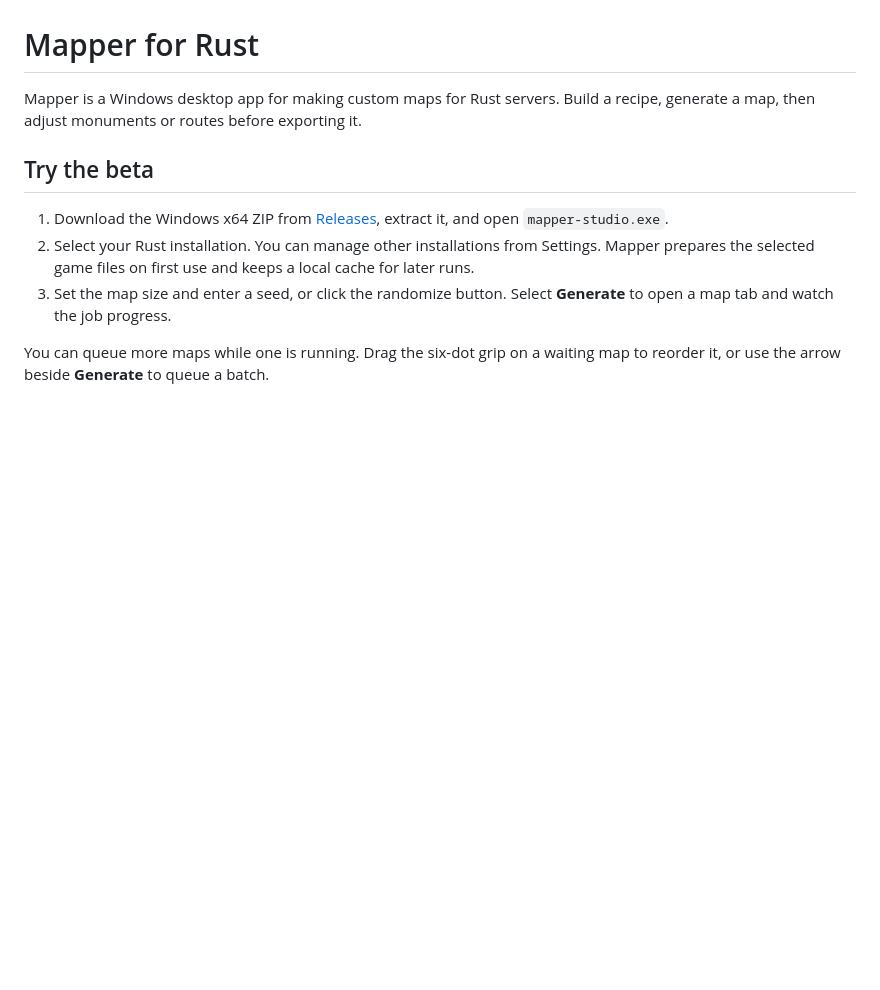
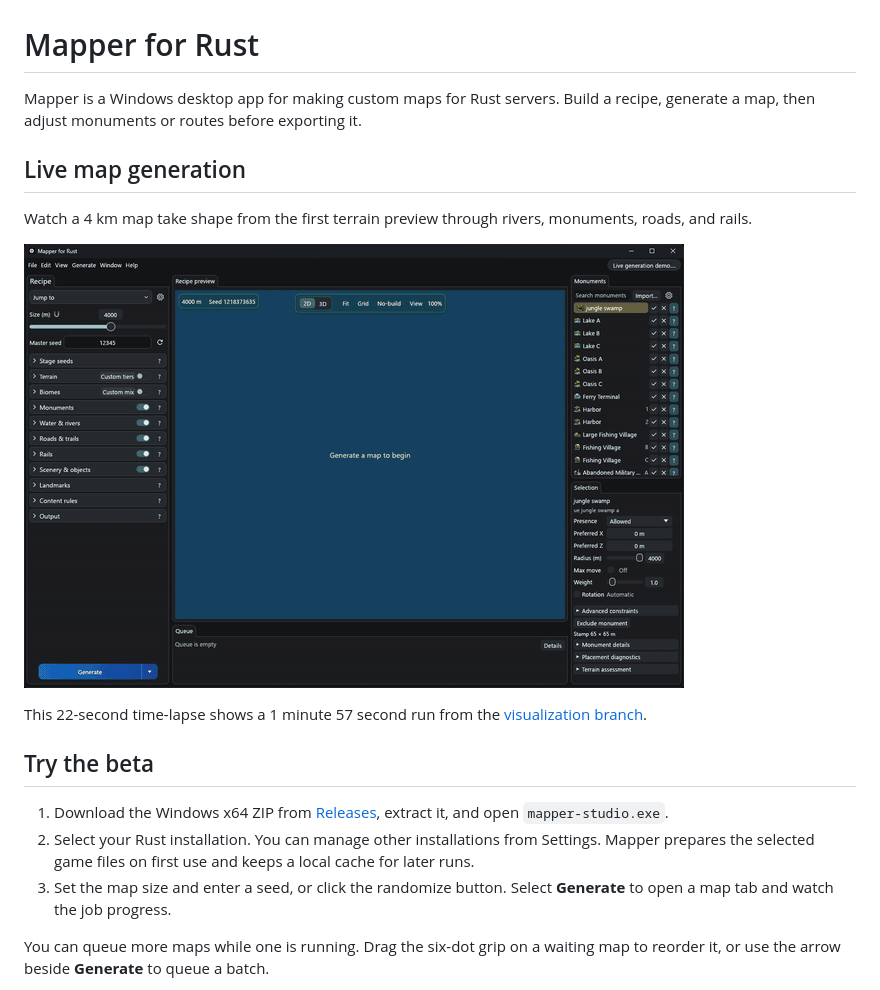
Before and after one commit to Papyrus-for-Rust/Mapper-Studio, a Markdown page: README.md, the part around the change. Drawn GitHub-style; pictures changed too: docs/media/live-map-generation.gif (added); blank space fills up the shorter version.

Commit message:
Show live map generation in the README

```diff
--- a/README.md
+++ b/README.md
@@ -1,6 +1,14 @@
 # Mapper for Rust
 
 Mapper is a Windows desktop app for making custom maps for Rust servers. Build a recipe, generate a map, then adjust monuments or routes before exporting it.
+
+## Live map generation
+
+Watch a 4 km map take shape from the first terrain preview through rivers, monuments, roads, and rails.
+
+![Time-lapse of Mapper generating a 4 km Rust map from start to finish](docs/media/live-map-generation.gif)
+
+This 22-second time-lapse shows a 1 minute 57 second run from the [visualization branch](https://github.com/Papyrus-for-Rust/Mapper-Studio/tree/visualization).
 
 ## Try the beta
 
```
